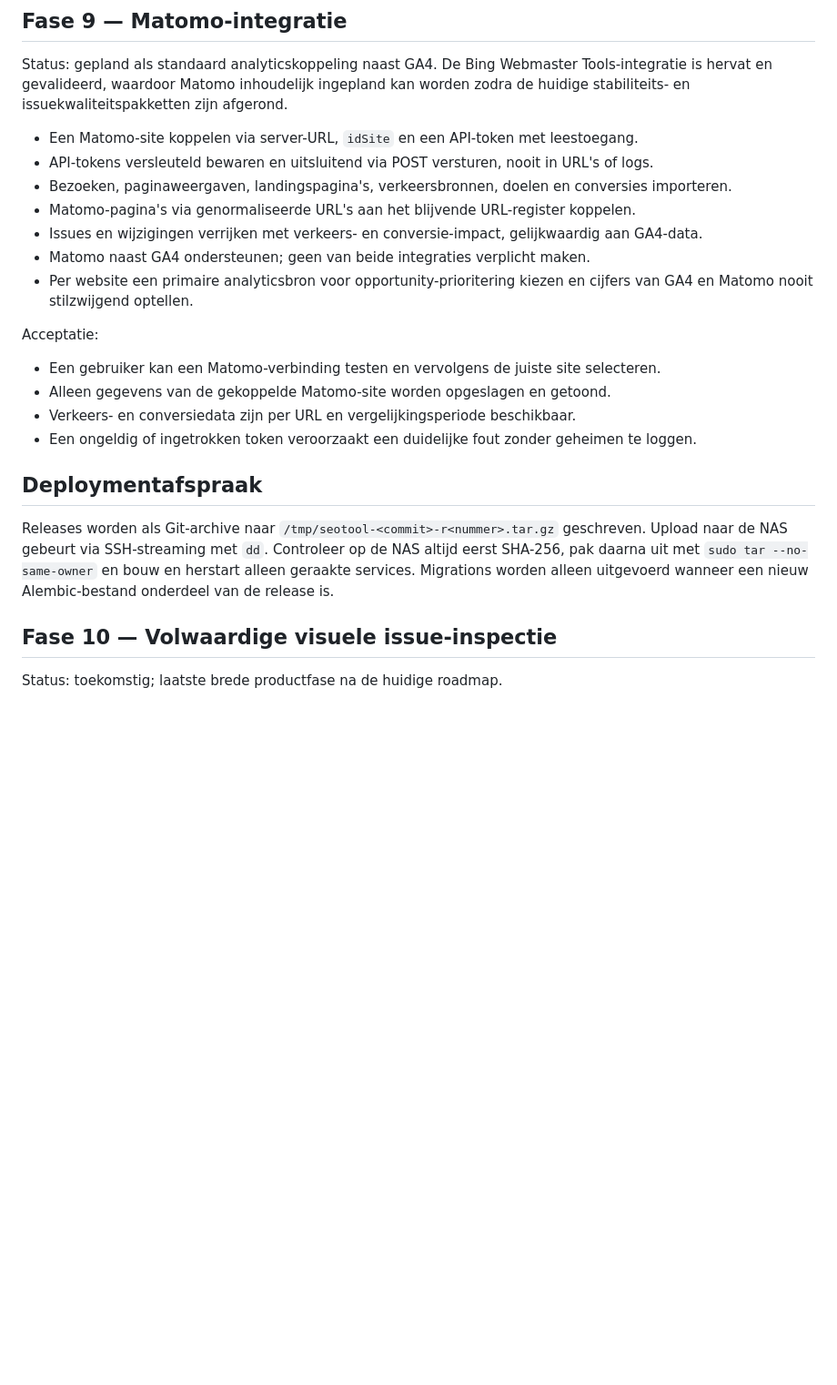
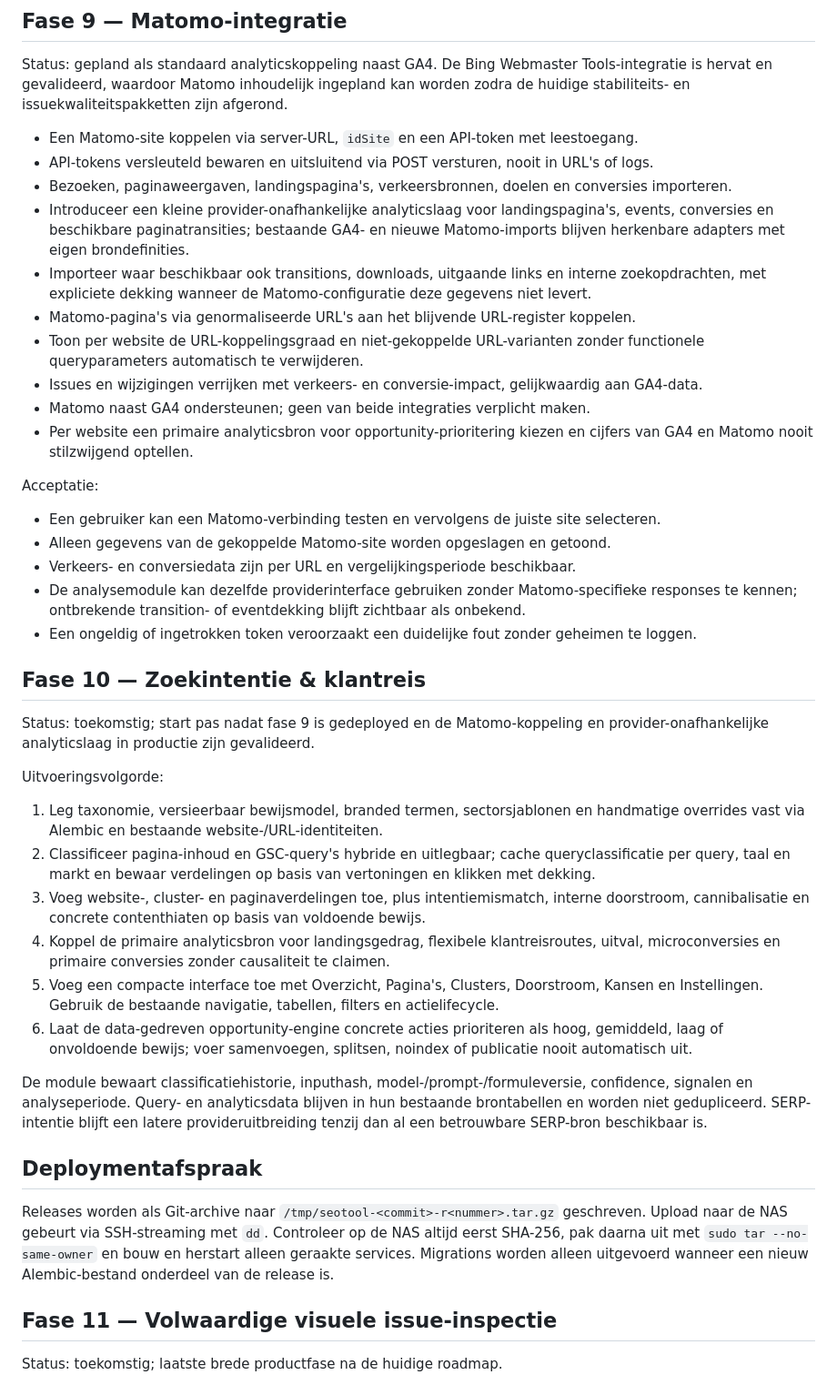
Before and after one commit to maurits-olylo/seotool, a Markdown page: docs/roadmap.md, the part around one of its changes. Shown at 91% size. GitHub-like rendering; blank space fills up the shorter version.

```diff
--- a/docs/roadmap.md
+++ b/docs/roadmap.md
@@ -834,7 +854,14 @@ stabiliteits- en issuekwaliteitspakketten zijn afgerond.
 - Een Matomo-site koppelen via server-URL, `idSite` en een API-token met leestoegang.
 - API-tokens versleuteld bewaren en uitsluitend via POST versturen, nooit in URL's of logs.
 - Bezoeken, paginaweergaven, landingspagina's, verkeersbronnen, doelen en conversies importeren.
+- Introduceer een kleine provider-onafhankelijke analyticslaag voor landingspagina's, events,
+  conversies en beschikbare paginatransities; bestaande GA4- en nieuwe Matomo-imports blijven
+  herkenbare adapters met eigen brondefinities.
+- Importeer waar beschikbaar ook transitions, downloads, uitgaande links en interne zoekopdrachten,
+  met expliciete dekking wanneer de Matomo-configuratie deze gegevens niet levert.
 - Matomo-pagina's via genormaliseerde URL's aan het blijvende URL-register koppelen.
+- Toon per website de URL-koppelingsgraad en niet-gekoppelde URL-varianten zonder functionele
+  queryparameters automatisch te verwijderen.
 - Issues en wijzigingen verrijken met verkeers- en conversie-impact, gelijkwaardig aan GA4-data.
 - Matomo naast GA4 ondersteunen; geen van beide integraties verplicht maken.
 - Per website een primaire analyticsbron voor opportunity-prioritering kiezen en cijfers van GA4
@@ -845,7 +872,34 @@ Acceptatie:
 - Een gebruiker kan een Matomo-verbinding testen en vervolgens de juiste site selecteren.
 - Alleen gegevens van de gekoppelde Matomo-site worden opgeslagen en getoond.
 - Verkeers- en conversiedata zijn per URL en vergelijkingsperiode beschikbaar.
+- De analysemodule kan dezelfde providerinterface gebruiken zonder Matomo-specifieke responses te
+  kennen; ontbrekende transition- of eventdekking blijft zichtbaar als onbekend.
 - Een ongeldig of ingetrokken token veroorzaakt een duidelijke fout zonder geheimen te loggen.
+
+## Fase 10 — Zoekintentie & klantreis
+
+Status: toekomstig; start pas nadat fase 9 is gedeployed en de Matomo-koppeling en
+provider-onafhankelijke analyticslaag in productie zijn gevalideerd.
+
+Uitvoeringsvolgorde:
+
+1. Leg taxonomie, versieerbaar bewijsmodel, branded termen, sectorsjablonen en handmatige overrides
+   vast via Alembic en bestaande website-/URL-identiteiten.
+2. Classificeer pagina-inhoud en GSC-query's hybride en uitlegbaar; cache queryclassificatie per
+   query, taal en markt en bewaar verdelingen op basis van vertoningen en klikken met dekking.
+3. Voeg website-, cluster- en paginaverdelingen toe, plus intentiemismatch, interne doorstroom,
+   cannibalisatie en concrete contenthiaten op basis van voldoende bewijs.
+4. Koppel de primaire analyticsbron voor landingsgedrag, flexibele klantreisroutes, uitval,
+   microconversies en primaire conversies zonder causaliteit te claimen.
+5. Voeg een compacte interface toe met Overzicht, Pagina's, Clusters, Doorstroom, Kansen en
+   Instellingen. Gebruik de bestaande navigatie, tabellen, filters en actielifecycle.
+6. Laat de data-gedreven opportunity-engine concrete acties prioriteren als hoog, gemiddeld, laag
+   of onvoldoende bewijs; voer samenvoegen, splitsen, noindex of publicatie nooit automatisch uit.
+
+De module bewaart classificatiehistorie, inputhash, model-/prompt-/formuleversie, confidence,
+signalen en analyseperiode. Query- en analyticsdata blijven in hun bestaande brontabellen en worden
+niet gedupliceerd. SERP-intentie blijft een latere provideruitbreiding tenzij dan al een betrouwbare
+SERP-bron beschikbaar is.
 
 ## Deploymentafspraak
 
@@ -854,7 +908,7 @@ de NAS gebeurt via SSH-streaming met `dd`. Controleer op de NAS altijd eerst SHA
 met `sudo tar --no-same-owner` en bouw en herstart alleen geraakte services. Migrations worden alleen
 uitgevoerd wanneer een nieuw Alembic-bestand onderdeel van de release is.
 
-## Fase 10 — Volwaardige visuele issue-inspectie
+## Fase 11 — Volwaardige visuele issue-inspectie
 
 Status: toekomstig; laatste brede productfase na de huidige roadmap.
 
```
Also changed, not shown: other parts of docs/roadmap.md (+50 -30 lines).
